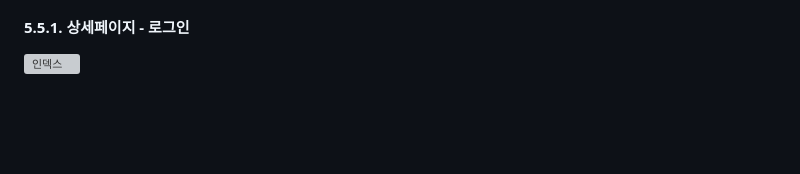
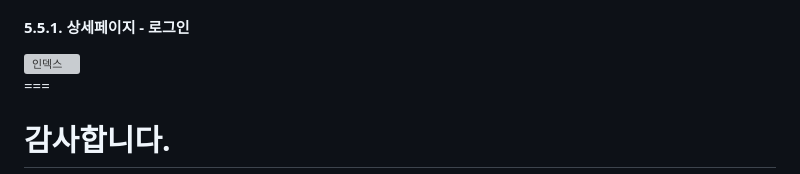
Before and after one commit to hn922003/galphi_eclipse, a Markdown page: README.md, the part around the change. Drawn GitHub-style; blank space fills up the shorter version; grey boxes are pictures that could not be loaded.

```diff
--- a/README.md
+++ b/README.md
@@ -85,3 +85,7 @@
 <a href="https://raw.githubusercontent.com/hn922003/galphi_eclipse/master/screenshots/list/content/content_login.png">
 	<img src="https://github.com/hn922003/galphi_eclipse/blob/master/screenshots/content/content_login.png" width="400px" alt="인덱스">
 </a>
+
+===
+
+# 감사합니다.
```
